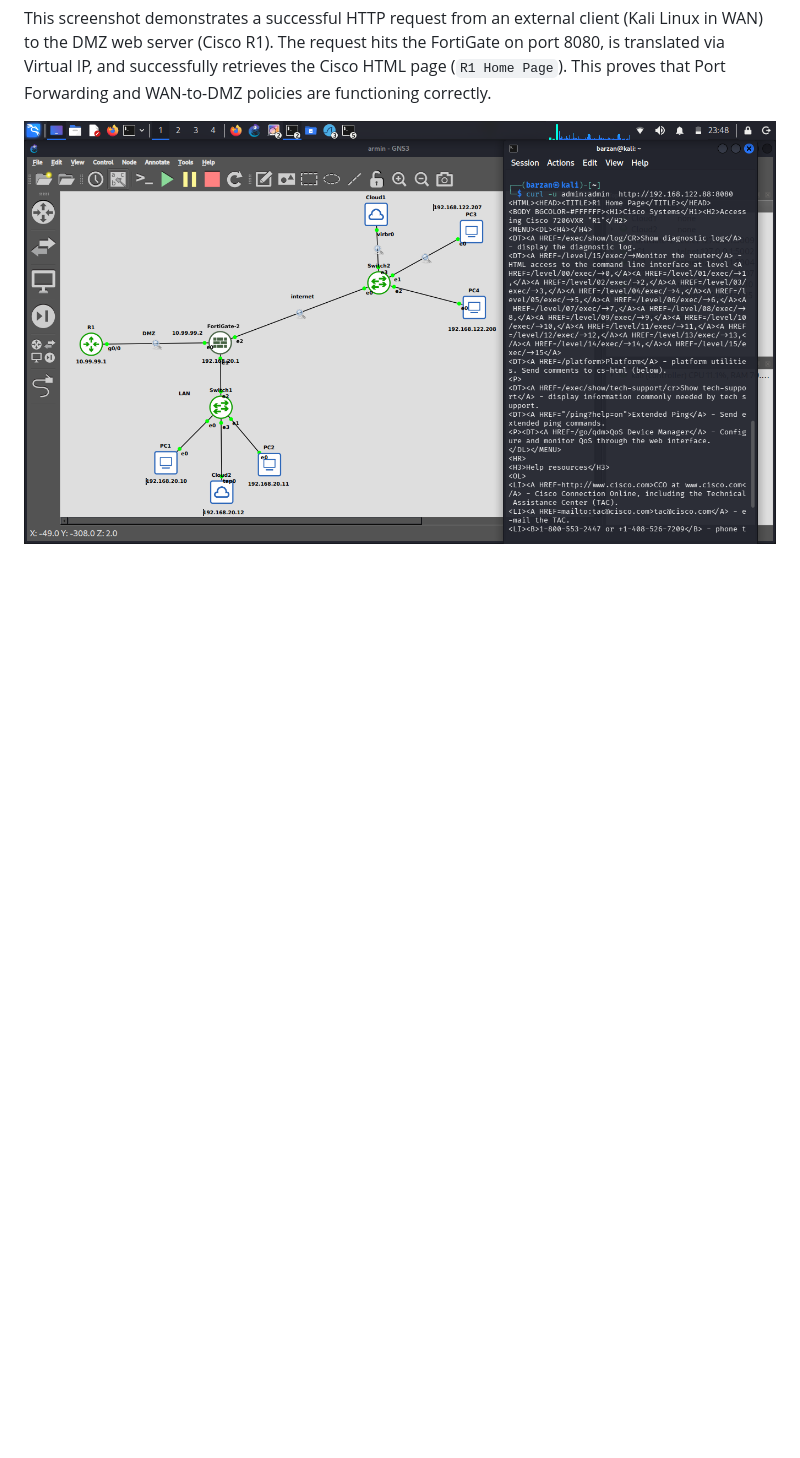
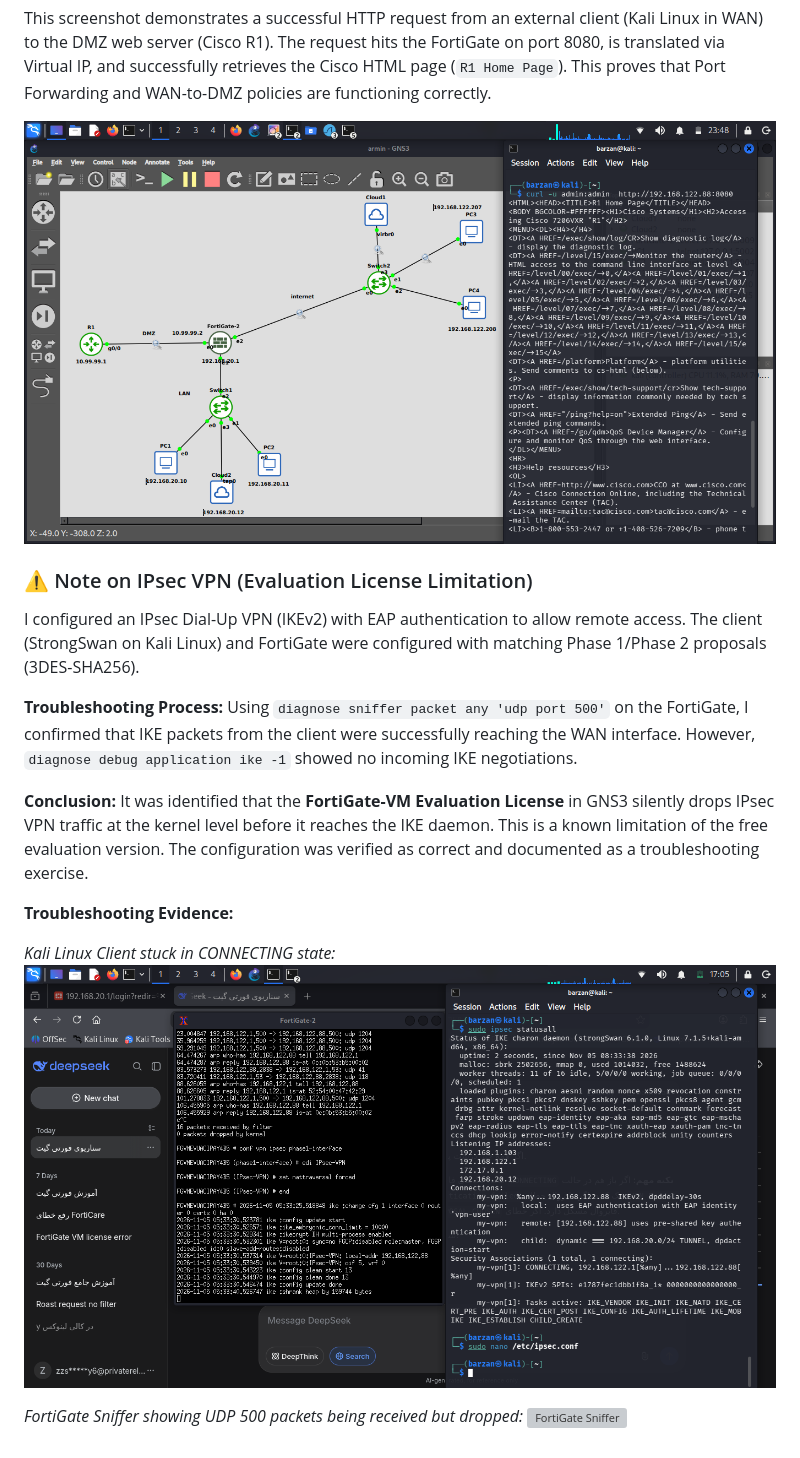
Before and after one commit to arminisa/FortiGate-Enterprise-Lab, a Markdown page: README.md, the part around the change. Rendered like a GitHub page; pictures changed too: images/ipsec-status-connecting.png (added); blank space fills up the shorter version; grey boxes are pictures that could not be loaded.

Commit message:
Added IPsec VPN troubleshooting evidence and updated README

```diff
--- a/README.md
+++ b/README.md
@@ -48,3 +48,23 @@ This screenshot demonstrates that an external client (Kali Linux in WAN) can suc
 This screenshot demonstrates a successful HTTP request from an external client (Kali Linux in WAN) to the DMZ web server (Cisco R1). The request hits the FortiGate on port 8080, is translated via Virtual IP, and successfully retrieves the Cisco HTML page (`R1 Home Page`). This proves that Port Forwarding and WAN-to-DMZ policies are functioning correctly.
 
 ![VIP Test](images/vip-test2.png)
+
+
+
+### ⚠️ Note on IPsec VPN (Evaluation License Limitation)
+I configured an IPsec Dial-Up VPN (IKEv2) with EAP authentication to allow remote access. The client (StrongSwan on Kali Linux) and FortiGate were configured with matching Phase 1/Phase 2 proposals (3DES-SHA256).
+
+**Troubleshooting Process:**
+Using `diagnose sniffer packet any 'udp port 500'` on the FortiGate, I confirmed that IKE packets from the client were successfully reaching the WAN interface. However, `diagnose debug application ike -1` showed no incoming IKE negotiations.
+
+**Conclusion:**
+It was identified that the **FortiGate-VM Evaluation License** in GNS3 silently drops IPsec VPN traffic at the kernel level before it reaches the IKE daemon. This is a known limitation of the free evaluation version. The configuration was verified as correct and documented as a troubleshooting exercise.
+
+
+**Troubleshooting Evidence:**
+
+*Kali Linux Client stuck in CONNECTING state:*
+![Kali IPsec Status](images/ipsec-status-connecting.png)
+
+*FortiGate Sniffer showing UDP 500 packets being received but dropped:*
+![FortiGate Sniffer](images/ipsec-sniffer-fortigate.png)
```
